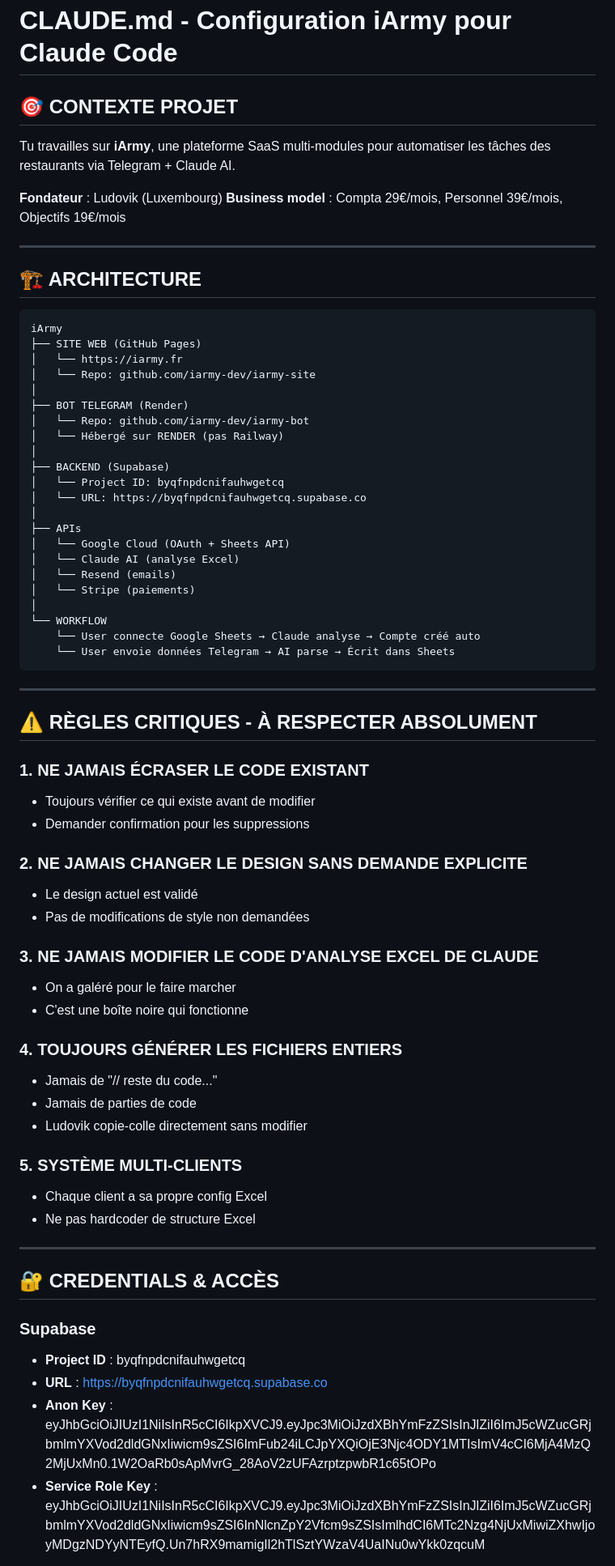
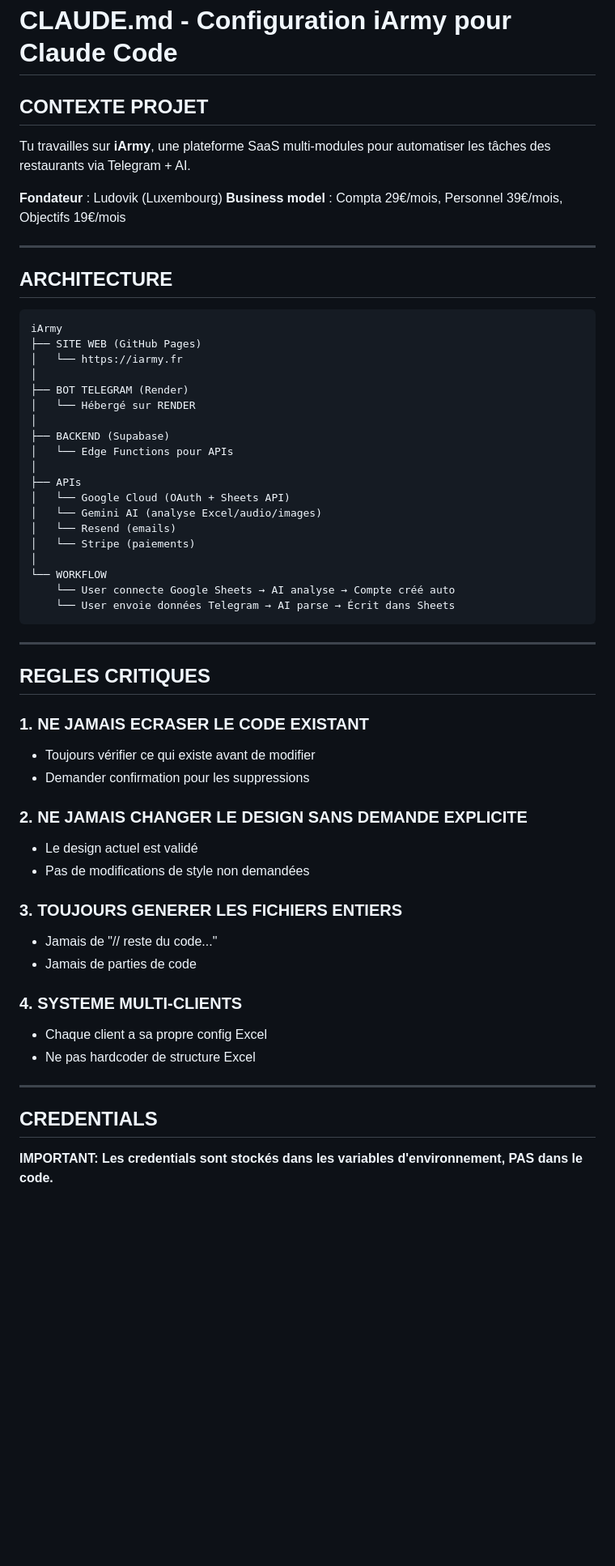
Before and after one commit to iarmy-dev/iarmy-site, a Markdown page: CLAUDE.md, the part around one of its changes. Shown at 81% size. GitHub-like rendering; blank space fills up the shorter version.

````diff
--- a/CLAUDE.md
+++ b/CLAUDE.md
@@ -1,46 +1,43 @@
 # CLAUDE.md - Configuration iArmy pour Claude Code
 
-## 🎯 CONTEXTE PROJET
+## CONTEXTE PROJET
 
-Tu travailles sur **iArmy**, une plateforme SaaS multi-modules pour automatiser les tâches des restaurants via Telegram + Claude AI.
+Tu travailles sur **iArmy**, une plateforme SaaS multi-modules pour automatiser les tâches des restaurants via Telegram + AI.
 
 **Fondateur** : Ludovik (Luxembourg)
 **Business model** : Compta 29€/mois, Personnel 39€/mois, Objectifs 19€/mois
 
 ---
 
-## 🏗️ ARCHITECTURE
+## ARCHITECTURE
 
 ```
 iArmy
 ├── SITE WEB (GitHub Pages)
 │   └── https://iarmy.fr
-│   └── Repo: github.com/iarmy-dev/iarmy-site
 │
 ├── BOT TELEGRAM (Render)
-│   └── Repo: github.com/iarmy-dev/iarmy-bot
-│   └── Hébergé sur RENDER (pas Railway)
+│   └── Hébergé sur RENDER
 │
 ├── BACKEND (Supabase)
-│   └── Project ID: byqfnpdcnifauhwgetcq
-│   └── URL: https://byqfnpdcnifauhwgetcq.supabase.co
+│   └── Edge Functions pour APIs
 │
 ├── APIs
 │   └── Google Cloud (OAuth + Sheets API)
-│   └── Claude AI (analyse Excel)
+│   └── Gemini AI (analyse Excel/audio/images)
 │   └── Resend (emails)
 │   └── Stripe (paiements)
 │
 └── WORKFLOW
-    └── User connecte Google Sheets → Claude analyse → Compte créé auto
+    └── User connecte Google Sheets → AI analyse → Compte créé auto
     └── User envoie données Telegram → AI parse → Écrit dans Sheets
 ```
 
 ---
 
-## ⚠️ RÈGLES CRITIQUES - À RESPECTER ABSOLUMENT
+## REGLES CRITIQUES
 
-### 1. NE JAMAIS ÉCRASER LE CODE EXISTANT
+### 1. NE JAMAIS ECRASER LE CODE EXISTANT
 - Toujours vérifier ce qui existe avant de modifier
 - Demander confirmation pour les suppressions
 
@@ -48,26 +45,17 @@ iArmy
 - Le design actuel est validé
 - Pas de modifications de style non demandées
 
-### 3. NE JAMAIS MODIFIER LE CODE D'ANALYSE EXCEL DE CLAUDE
-- On a galéré pour le faire marcher
-- C'est une boîte noire qui fonctionne
-
-### 4. TOUJOURS GÉNÉRER LES FICHIERS ENTIERS
+### 3. TOUJOURS GENERER LES FICHIERS ENTIERS
 - Jamais de "// reste du code..."
 - Jamais de parties de code
-- Ludovik copie-colle directement sans modifier
 
-### 5. SYSTÈME MULTI-CLIENTS
+### 4. SYSTEME MULTI-CLIENTS
 - Chaque client a sa propre config Excel
 - Ne pas hardcoder de structure Excel
 
 ---
 
-## 🔐 CREDENTIALS & ACCÈS
+## CREDENTIALS
 
-### Supabase
-- **Project ID** : byqfnpdcnifauhwgetcq
-- **URL** : https://byqfnpdcnifauhwgetcq.supabase.co
-- **Anon Key** : eyJhbGciOiJIUzI1NiIsInR5cCI6IkpXVCJ9.eyJpc3MiOiJzdXBhYmFzZSIsInJlZiI6ImJ5cWZucGRjbmlmYXVod2dldGNxIiwicm9sZSI6ImFub24iLCJpYXQiOjE3Njc4ODY1MTIsImV4cCI6MjA4MzQ2MjUxMn0.1W2OaRb0sApMvrG_28AoV2zUFAzrptzpwbR1c65tOPo
-- **Service Role Key** : eyJhbGciOiJIUzI1NiIsInR5cCI6IkpXVCJ9.eyJpc3MiOiJzdXBhYmFzZSIsInJlZiI6ImJ5cWZucGRjbmlmYXVod2dldGNxIiwicm9sZSI6InNlcnZpY2Vfcm9sZSIsImlhdCI6MTc2Nzg4NjUxMiwiZXhwIjoyMDgzNDYyNTEyfQ.Un7hRX9mamigIl2hTlSztYWzaV4UaINu0wYkk0zqcuM
+**IMPORTANT: Les credentials sont stockés dans les variables d'environnement, PAS dans le code.**
 
````
Also changed, not shown: other parts of CLAUDE.md (+30 -90 lines).
